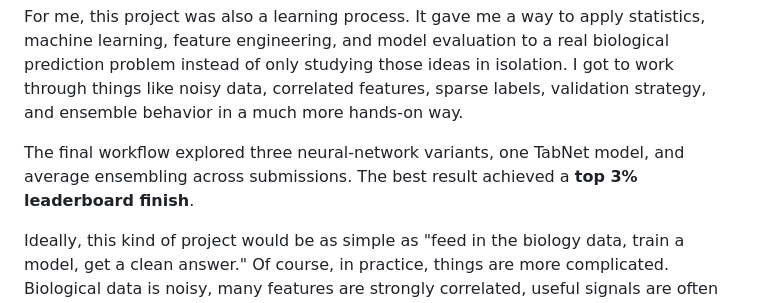
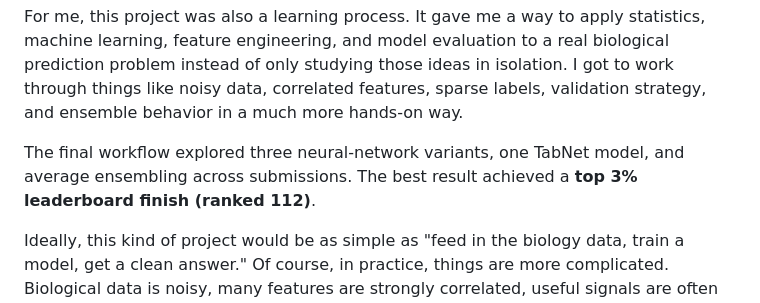
Before and after one commit to wuisabel-gif/biological-response-modeling, a Markdown page: README.md, the part around the change. Drawn GitHub-style.

Commit message:
Update README with final ranking details
Added ranking information to the final workflow results.

```diff
--- a/README.md
+++ b/README.md
@@ -12,7 +12,7 @@ This repository contains my notebook-based pipeline for predicting a compound's
 
 For me, this project was also a learning process. It gave me a way to apply statistics, machine learning, feature engineering, and model evaluation to a real biological prediction problem instead of only studying those ideas in isolation. I got to work through things like noisy data, correlated features, sparse labels, validation strategy, and ensemble behavior in a much more hands-on way.
 
-The final workflow explored three neural-network variants, one TabNet model, and average ensembling across submissions. The best result achieved a **top 3% leaderboard finish**.
+The final workflow explored three neural-network variants, one TabNet model, and average ensembling across submissions. The best result achieved a **top 3% leaderboard finish (ranked 112)**.
 
 Ideally, this kind of project would be as simple as "feed in the biology data, train a model, get a clean answer." Of course, in practice, things are more complicated. Biological data is noisy, many features are strongly correlated, useful signals are often sparse, and a single compound can activate multiple mechanisms at once. So the real work is not just training a model. The real work is building a pipeline that makes the signal easier to learn.
 
```
